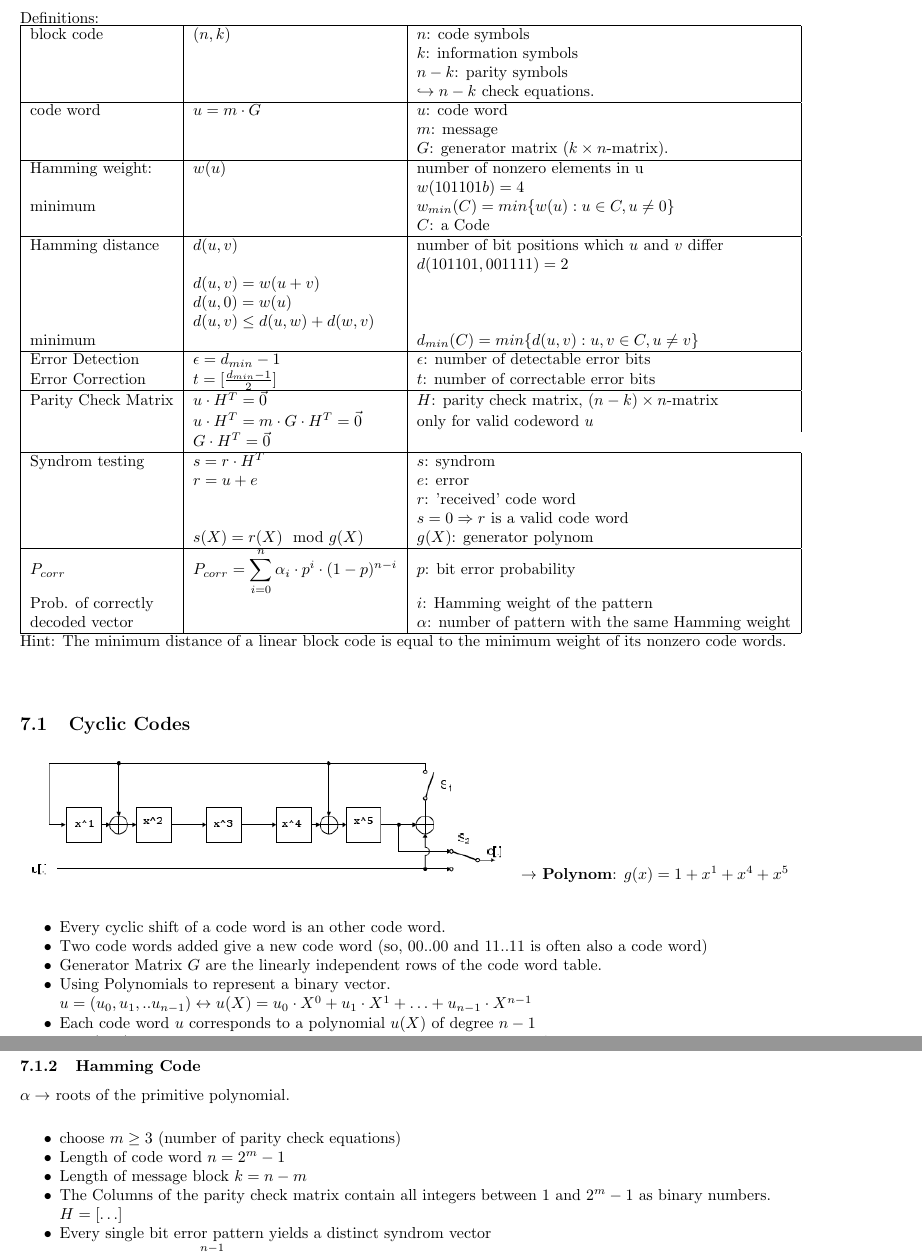
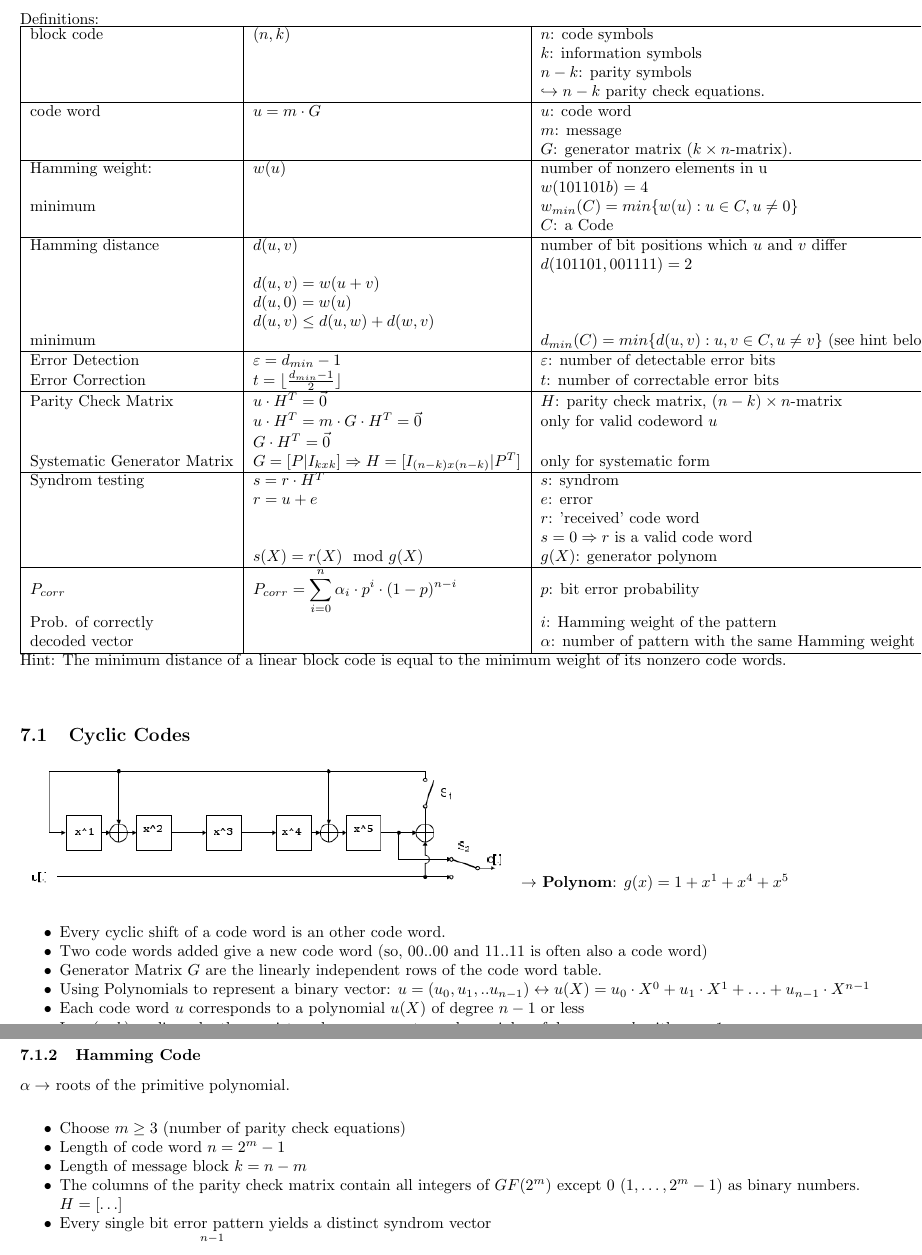
Before and after one commit to HSR-Stud/CryptCod, a LaTeX document (CryptCod.tex, which reads files/block_codes.tex): two parts of pages 11 and 12 of 14, joined at a grey line, cut so that both start at the same text. Compiled offline with pdfLaTeX.

Commit message:
checked/corrected chapter 6 (up to RS-Codes)

```diff
--- a/files/block_codes.tex
+++ b/files/block_codes.tex
@@ -9,7 +9,7 @@ Definitions:\\
 	 block code			&	$(n,k)$				&	$n$: code symbols\\
 						&						&	$k$: information symbols\\
 						&						&	$n-k$: parity symbols \\
-						&						&   $\hookrightarrow n-k$ check equations.\\
+						&						&   $\hookrightarrow n-k$ parity check equations.\\
 	\hline
 	code word			&	$u=m \cdot G$ 		&	$u$: code word \\
 						&						&   $m$: message \\
@@ -26,14 +26,15 @@ Definitions:\\
 						&	$d(u,v)=w(u+v)$		& \\
 						&	$d(u,0)=w(u)$		& \\
 						&	$d(u,v) \leq d(u,w) + d(w,v)$	& \\
-	minimum				&						&	$d_{min}(C)=min\{d(u,v): u,v \in C, u \neq v \} $\\
+	minimum				&						&	$d_{min}(C)=min\{d(u,v): u,v \in C, u \neq v \} $ (see hint below table)\\
 	\hline
-	Error Detection		&	$\epsilon = d_{min}-1$ 		& $\epsilon$: number of detectable error bits \\
-	Error Correction	&	$t=[\frac{d_{min}-1}{2}]$	& $t$: number of correctable error bits\\
+	Error Detection		&	$\varepsilon = d_{min}-1$ 		& $\varepsilon$: number of detectable error bits \\
+	Error Correction	&	$t=\lfloor\frac{d_{min}-1}{2}\rfloor$	& $t$: number of correctable error bits\\
 	\hline
 	Parity Check Matrix	&	$u \cdot H^T = \vec{0}$			& $H$: parity check matrix, $(n-k) \times n$-matrix\\
 						&	$u \cdot H^T = m \cdot G \cdot H^T = \vec{0}$ & only for valid codeword $u$ \\
 						&	$G \cdot H^T = \vec{0}$  \\
+	Systematic Generator Matrix & $G = [P | I_{kxk}] \Rightarrow H = [I_{(n-k)x(n-k)} | P^T]$ & only for systematic form\\
 	\hline
 	Syndrom testing		&	$s=r \cdot H^T$		&	$s$: syndrom \\
 						&	$r = u + e$			&	$e$: error \\
@@ -56,7 +57,7 @@ $\to$ \textbf{Polynom}: $g(x)=1+x^1+x^4+x^5$\\
 \item Every cyclic shift of a code word is an other code word.
 \item Two code words added give a new code word (so, 00..00 and 11..11 is often also a code word)
 \item Generator Matrix $G$ are the linearly independent rows of the code word table.
-\item Using Polynomials to represent a binary vector. \\
+\item Using Polynomials to represent a binary vector:
 	  $u=(u_0, u_1,..u_{n-1}) \leftrightarrow u(X)=u_0 \cdot X^0 + u_1 \cdot X^1 + \ldots + u_{n-1} \cdot X^{n-1}$
-\item Each code word $u$ corresponds to a polynomial $u(X)$ of degree $n-1$
+\item Each code word $u$ corresponds to a polynomial $u(X)$ of degree $n-1$ or less
 \item In a $(n,k)$ cyclic code, there exists only one generator polynomial $g$ of degree $n-k$ with $g_0=1$
@@ -85,10 +87,10 @@ Achtung: in den Aufgaben ist LSB und MSB nicht wie gewohnt!\\
 \subsubsection{Hamming Code}
 $\alpha \to$ roots of the primitive polynomial.\\
 \begin{list}{$\bullet$}{\setlength{\itemsep}{0cm} \setlength{\parsep}{0cm} \setlength{\topsep}{0.1cm}}
-  \item choose $m \geq 3$ (number of parity check equations)
+  \item Choose $m \geq 3$ (number of parity check equations)
   \item Length of code word $n=2^m-1$
   \item Length of message block $k=n-m$
-  \item The Columns of the parity check matrix contain all integers between $1$ and $2^m-1$ as binary numbers. \\
+  \item The columns of the parity check matrix contain all integers of $GF(2^m)$ except 0 ($1, \ldots, 2^m-1)$ as binary numbers. \\
 		$H=[\ldots] $
   \item Every single bit error pattern yields a distinct syndrom vector
   \item checksum condition $\displaystyle\sum_{j=0}^{n-1}u_j \cdot \alpha^j = 0$
```
Also changed, not shown: bilder/ellipticCurveDoubling.png (added), files/block_codes.tex (7 more changed lines).
